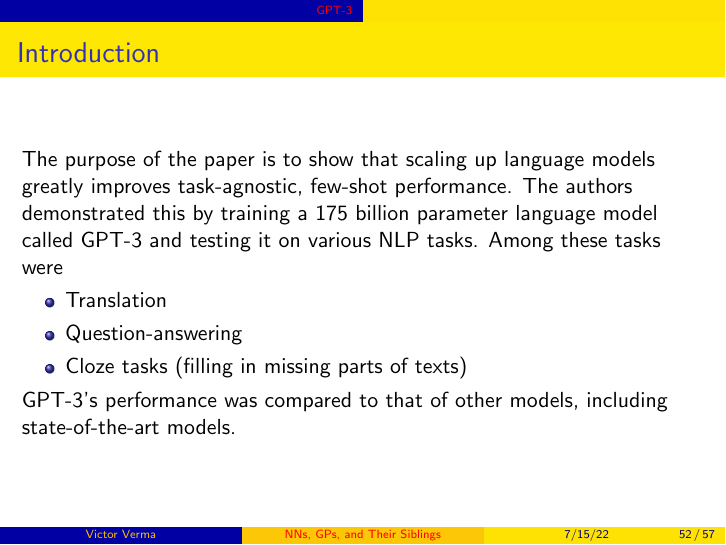
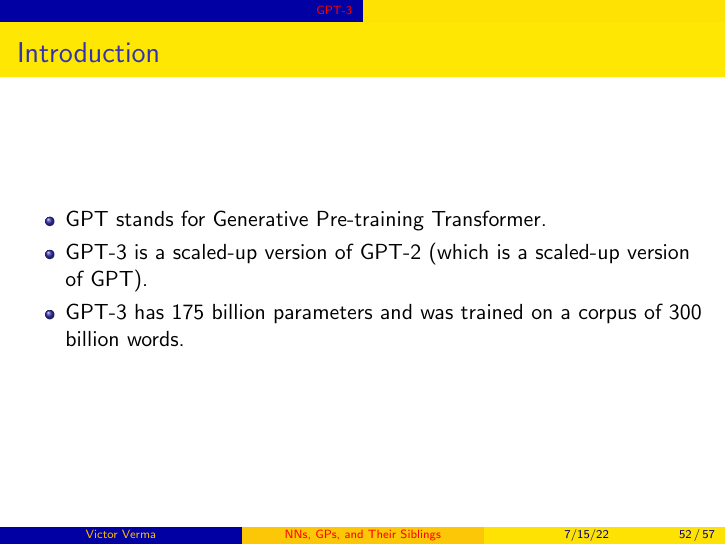
Before and after one commit to victorverma/hot_ideas_in_ml_reading_group, LaTeX slides (slides_20220715/slides_20220715.tex): page 52 of 57. Compiled offline with pdfLaTeX.

Commit message:
Delete the old GPT-3 introduction slide

```diff
--- a/slides_20220715/slides_20220715.tex
+++ b/slides_20220715/slides_20220715.tex
@@ -563,13 +563,11 @@
 \section{GPT-3}
 
 \begin{frame}{Introduction}
-    The purpose of the paper is to show that scaling up language models greatly improves task-agnostic, few-shot performance. The authors demonstrated this by training a 175 billion parameter language model called GPT-3 and testing it on various NLP tasks. Among these tasks were
     \begin{itemize}
-        \item Translation
-        \item Question-answering
-        \item Cloze tasks (filling in missing parts of texts)
+        \item GPT stands for Generative Pre-training Transformer.
+        \item GPT-3 is a scaled-up version of GPT-2 (which is a scaled-up version of GPT).
+        \item GPT-3 has 175 billion parameters and was trained on a corpus of 300 billion words.
     \end{itemize}
-    GPT-3's performance was compared to that of other models, including state-of-the-art models.
 \end{frame}
 
 \begin{frame}{Glossary}
```
